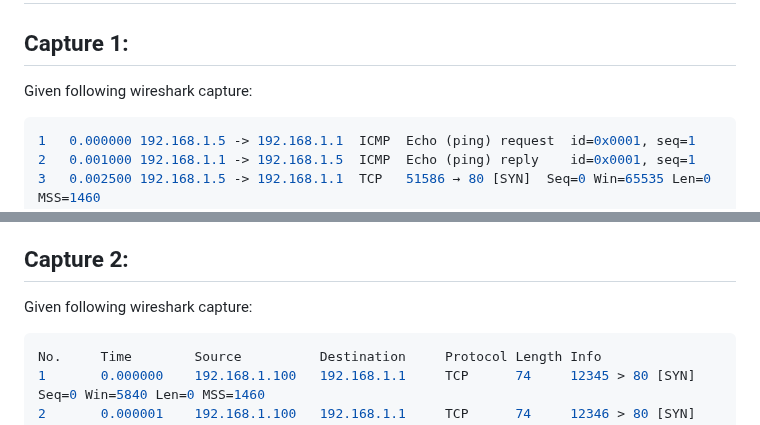
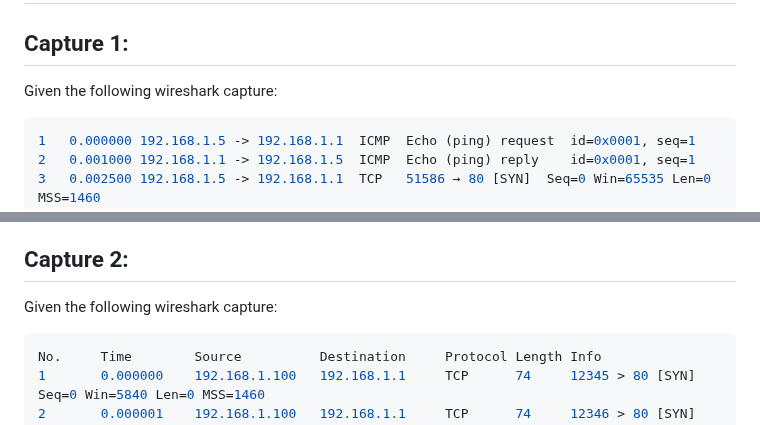
Before and after one commit to jidongxiao/networksecurity, a Markdown page: sample_exam_problems/wireshark.md, 2 parts joined by grey strips. Rendered like a GitHub page.

````diff
--- a/sample_exam_problems/wireshark.md
+++ b/sample_exam_problems/wireshark.md
@@ -1,7 +1,7 @@
 # Wireshark Sample Questions:
 
 ## Capture 1:
-Given following wireshark capture:
+Given the following wireshark capture:
 
 ```console
 1   0.000000 192.168.1.5 -> 192.168.1.1  ICMP  Echo (ping) request  id=0x0001, seq=1
@@ -38,7 +38,7 @@ Given following wireshark capture:
    - D) Neither device
 
 ## Capture 2:
-Given following wireshark capture:
+Given the following wireshark capture:
 
 ```console
 No.     Time        Source          Destination     Protocol Length Info
````
Also changed, not shown: other parts of sample_exam_problems/wireshark.md (+52 -0 lines).
